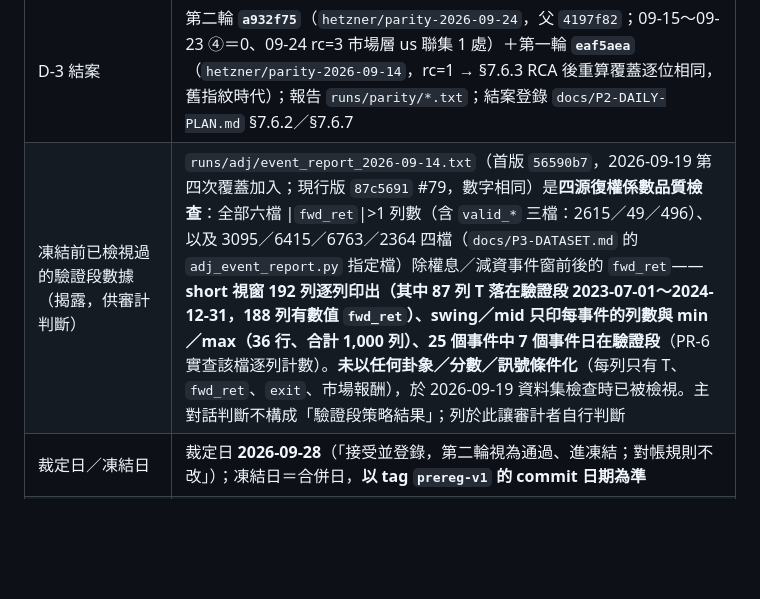
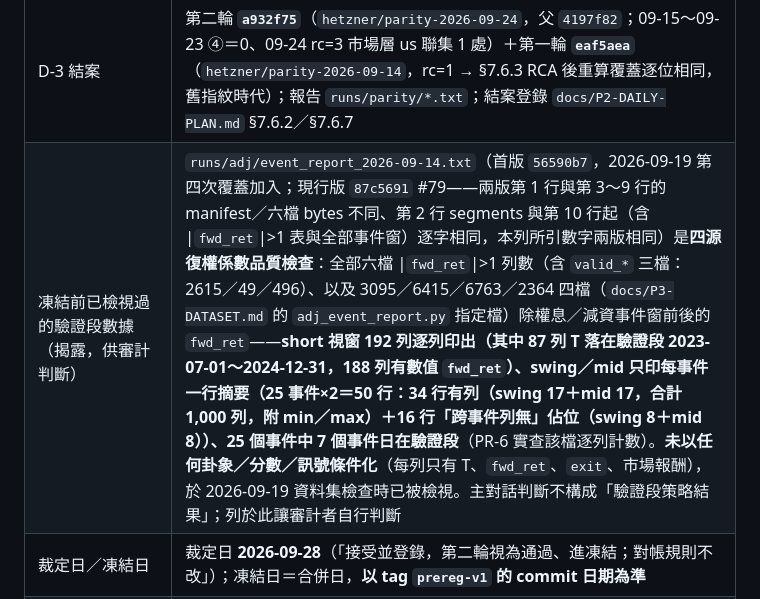
Before and after one commit to shihpc/taiwan-stock-iching, a Markdown page: docs/pre-registration.md, the part around the change. GitHub-like rendering; blank space fills up the shorter version.

Commit message:
PR-6 補：§0 揭露列 swing／mid 摘要行數更正（34 行有列＋16 行無列佔位）＋兩版差異範圍精確化
- runs/adj/event_report_2026-09-14.txt 實查：swing/mid 每事件一行、25×2＝50 行＝34 行 min= 有列（17＋17，合計 1,000 列）＋16 行「跨事件列無」（8＋8）；原寫 36 行為錯。
- 56590b7 與 87c5691 兩版：diff 只在第 1 行與第 3～9 行（manifest／bytes），第 2 行與第 10 行起 cmp 逐位相同。

Co-Authored-By: Claude Fable 5.1 <noreply@anthropic.com>
Claude-Session: https://claude.ai/code/session_014yayMYjg3ZQCpDTCnj5wJA

```diff
--- a/docs/pre-registration.md
+++ b/docs/pre-registration.md
@@ -29,7 +29,7 @@
 | 附錄重生 | A／C **`a7b713b`**（#81，§34）、B **`d040eba`**（#83，§35）、modeldiff 換版比對 **`fb825f5`**（#84，§36）；三個產生器區塊後側一律 `8ca174ee8bc7` |
 | Python | Actions 3.12（`.github/workflows/daily.yml:38`，實裝 3.12.14，`docs/P2-DAILY-PLAN.md` §7.6.3）／雲端驗收 3.12.3／Hetzner **3.14.4**（使用者 2026-09-28 提供）。§7.6.3 要求對帳／重現用 ≥3.12（`sum()` Neumaier 補償加法），三者皆符合；Hetzner 與 Actions 小版本不同，但 D-3 第二輪 09-15～23 ④＝0 已在此組合下實證 |
 | D-3 結案 | 第二輪 **`a932f75`**（`hetzner/parity-2026-09-24`，父 `4197f82`；09-15～09-23 ④＝0、09-24 rc=3 市場層 us 聯集 1 處）＋第一輪 **`eaf5aea`**（`hetzner/parity-2026-09-14`，rc=1 → §7.6.3 RCA 後重算覆蓋逐位相同，舊指紋時代）；報告 `runs/parity/*.txt`；結案登錄 `docs/P2-DAILY-PLAN.md` §7.6.2／§7.6.7 |
-| 凍結前已檢視過的驗證段數據（揭露，供審計判斷） | `runs/adj/event_report_2026-09-14.txt`（首版 `56590b7`，2026-09-19 第四次覆蓋加入；現行版 `87c5691` #79，數字相同）是**四源復權係數品質檢查**：全部六檔 \|`fwd_ret`\|>1 列數（含 `valid_*` 三檔：2615／49／496）、以及 3095／6415／6763／2364 四檔（`docs/P3-DATASET.md` 的 `adj_event_report.py` 指定檔）除權息／減資事件窗前後的 `fwd_ret`——**short 視窗 192 列逐列印出（其中 87 列 T 落在驗證段 2023-07-01～2024-12-31，188 列有數值 `fwd_ret`）、swing／mid 只印每事件的列數與 min／max（36 行、合計 1,000 列）、25 個事件中 7 個事件日在驗證段**（PR-6 實查該檔逐列計數）。**未以任何卦象／分數／訊號條件化**（每列只有 T、`fwd_ret`、`exit`、市場報酬），於 2026-09-19 資料集檢查時已被檢視。主對話判斷不構成「驗證段策略結果」；列於此讓審計者自行判斷 |
+| 凍結前已檢視過的驗證段數據（揭露，供審計判斷） | `runs/adj/event_report_2026-09-14.txt`（首版 `56590b7`，2026-09-19 第四次覆蓋加入；現行版 `87c5691` #79——兩版第 1 行與第 3～9 行的 manifest／六檔 bytes 不同、第 2 行 segments 與第 10 行起（含 \|`fwd_ret`\|>1 表與全部事件窗）逐字相同，本列所引數字兩版相同）是**四源復權係數品質檢查**：全部六檔 \|`fwd_ret`\|>1 列數（含 `valid_*` 三檔：2615／49／496）、以及 3095／6415／6763／2364 四檔（`docs/P3-DATASET.md` 的 `adj_event_report.py` 指定檔）除權息／減資事件窗前後的 `fwd_ret`——**short 視窗 192 列逐列印出（其中 87 列 T 落在驗證段 2023-07-01～2024-12-31，188 列有數值 `fwd_ret`）、swing／mid 只印每事件一行摘要（25 事件×2＝50 行：34 行有列（swing 17＋mid 17，合計 1,000 列，附 min／max）＋16 行「跨事件列無」佔位（swing 8＋mid 8））、25 個事件中 7 個事件日在驗證段**（PR-6 實查該檔逐列計數）。**未以任何卦象／分數／訊號條件化**（每列只有 T、`fwd_ret`、`exit`、市場報酬），於 2026-09-19 資料集檢查時已被檢視。主對話判斷不構成「驗證段策略結果」；列於此讓審計者自行判斷 |
 | 裁定日／凍結日 | 裁定日 **2026-09-28**（「接受並登錄，第二輪視為通過、進凍結；對帳規則不改」）；凍結日＝合併日，**以 tag `prereg-v1` 的 commit 日期為準** |
 | 已知缺陷／下一版候選（凍結時已知、不隨凍結修；`檔案:行號` 依 `4197f82`） | ①**D4 NaN→Missing**：`src/iching/replay_state.py:341-347` 缺值以 `_f`→NaN 入市場矩陣、`src/iching/score/market.py:67-71` `_arr` 只擋 None／空陣列、`src/iching/score/indicators.py:24-30` `sma_at` 對含 NaN 視窗照算 → 個股上爻族 A `market_direction` NaN → sqlite 讀回 None，與 Missing 不可分（使用者裁定③：列為已知缺陷、現在凍結；修它＝計分引擎行為變更＝下一版）②**重播路徑缺 CORE 守門**（每日班 `src/iching/daily_fetch.py:54-56`／`:231` 有，`replay_io` 沒有；`docs/P2-DAILY-PLAN.md` §7.6.6 D4-2）③`src/iching/replay_io.py:329-334` `_body` 取 `rows[-1]` 無 `ORDER BY`（D4-3）④**待裁定③晚到事件不回算**：第一實例 §7.6.4（12 筆 ex 09-15）、第二實例 1563／6949 ex_date 2026-09-07（§7.6.7；6949 累積係數 20.22 異常、來源待查）⑤`runs/revbase`／`runs/revneg` 仍是 #68 前指紋 `c7385e78cb9f`（§29／§30 的歷史量測，是否重跑未裁定）⑥⑦ 池快照差盲區（§7.6.5）持續到參考端刷新 `stock_info` 快照＋重播為止 |
 
```
